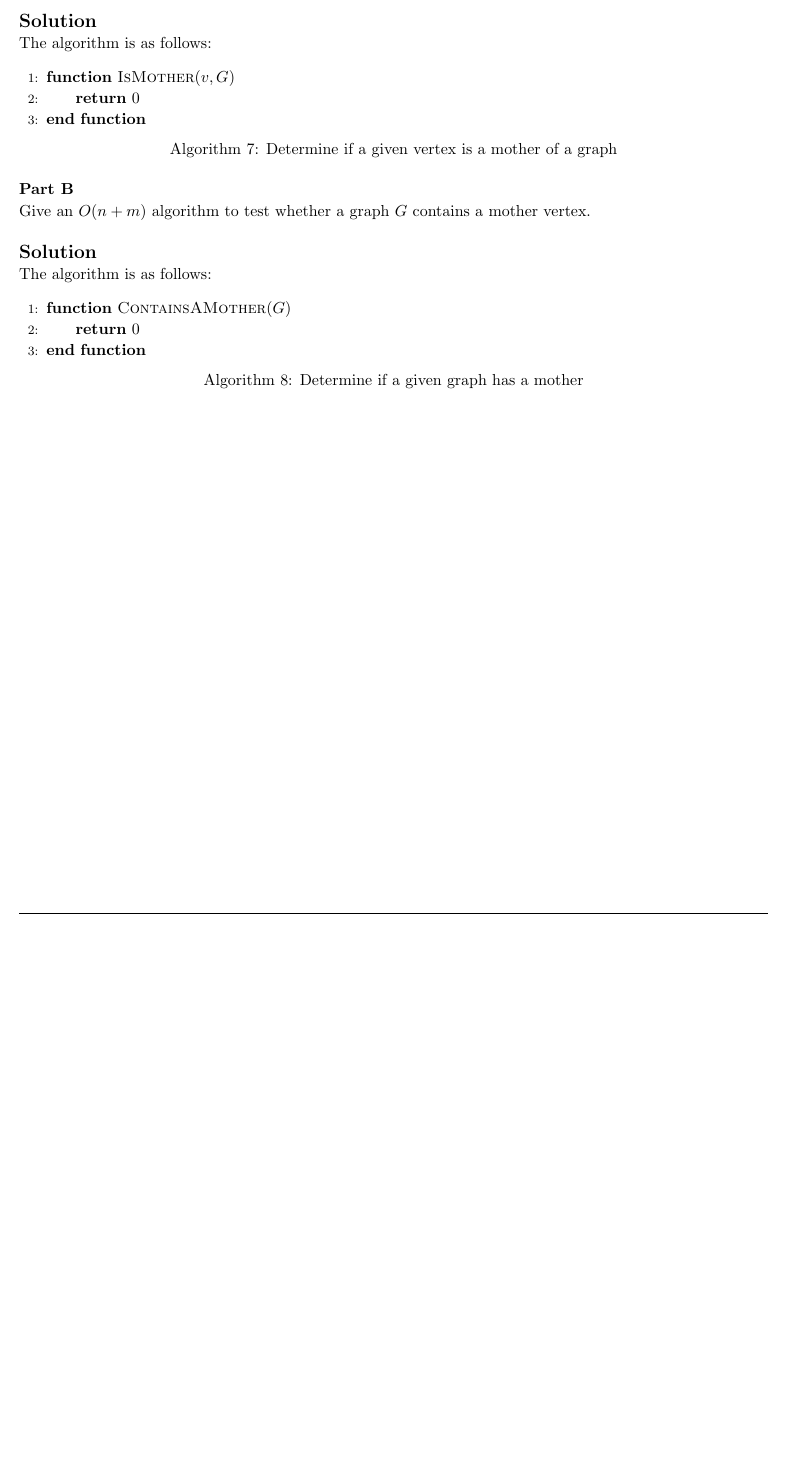
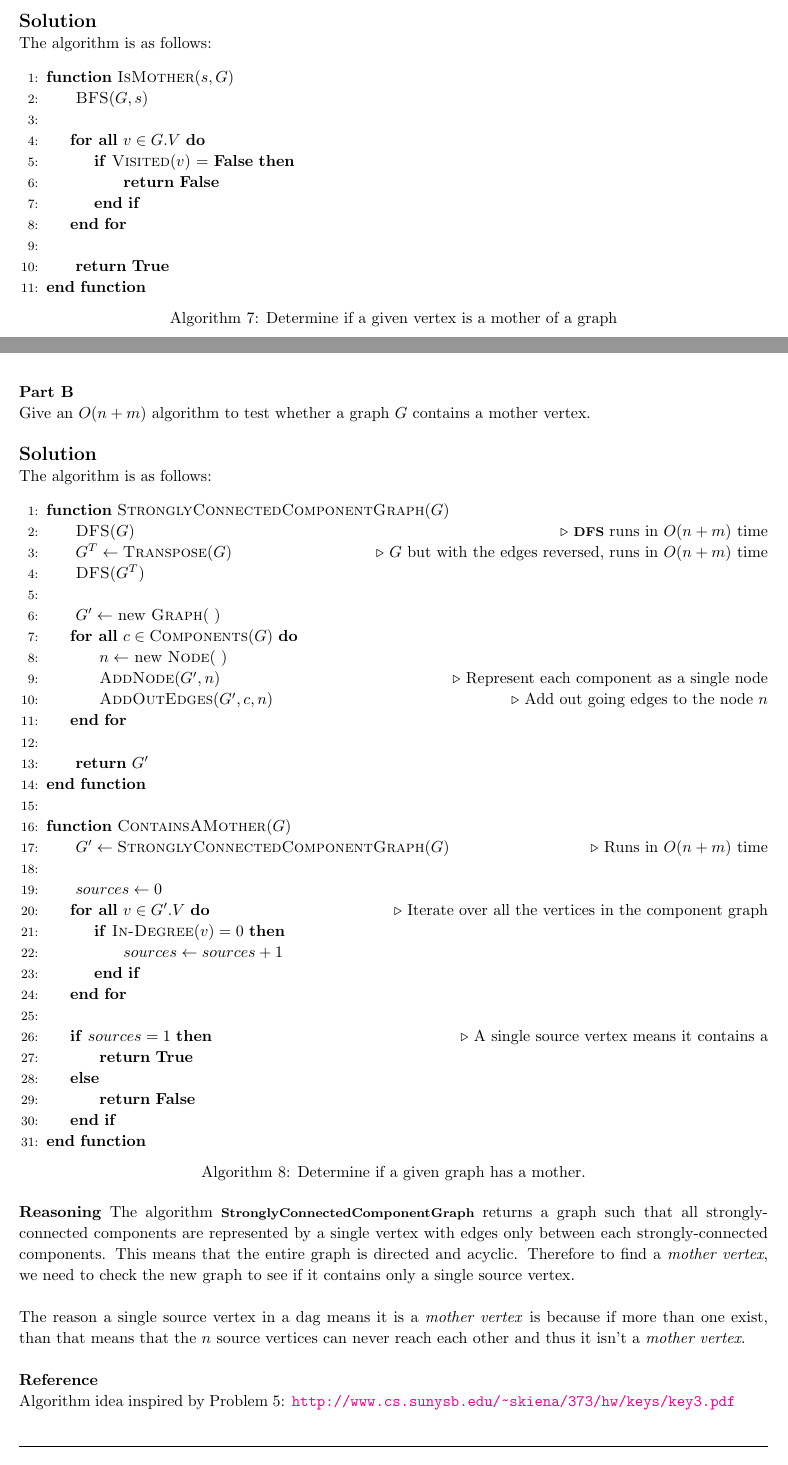
Before and after one commit to jdavis/college-fall-2013, a LaTeX problem sheet (cs311/assignment05/solution.tex): part of page 8 of 11 before the commit and two parts of pages 8 and 9 of 12 after it, the two joined at a grey line, cut so that both start at the same text, the shorter picture padded with empty space. Compiled offline with pdfLaTeX.

Commit message:
Finish problem 7

```diff
--- a/cs311/assignment05/solution.tex
+++ b/cs311/assignment05/solution.tex
@@ -448,8 +448,16 @@
 
     \begin{algorithm}[]
         \begin{algorithmic}[1]
-            \Function{IsMother}{$v, G$}
-            \State{} \Return{$0$}
+            \Function{IsMother}{$s, G$}
+                \State{} \Call{BFS}{$G, s$}
+                \\
+                \ForAll{$v \in G.V$}
+                    \If{\Call{Visited}{$v$} = \textbf{False}}
+                        \State{} \Return{\textbf{False}}
+                    \EndIf
+                \EndFor
+                \\
+                \State{} \Return{\textbf{True}}
             \EndFunction{}
         \end{algorithmic}
         \caption{Determine if a given vertex is a mother of a graph}
@@ -467,12 +484,67 @@
 
     \begin{algorithm}[]
         \begin{algorithmic}[1]
+            \Function{StronglyConnectedComponentGraph}{$G$}
+                \State{} \Call{DFS}{$G$}
+                \Comment{\alg{DFS} runs in \(O(n + m)\) time}
+                \State{} $G^T \gets \Call{Transpose}{G}$
+                \Comment{\(G\) but with the edges reversed, runs in \(O(n + m)\) time}
+                \State{} \Call{DFS}{$G^T$}
+                \\
+                \State{} $G' \gets$ new \Call{Graph}{ }
+                \ForAll{$c \in \Call{Components}{G}$}
+                    \State{} $n \gets$ new \Call{Node}{ }
+                    \State{} \Call{AddNode}{$G', n$}
+                    \Comment{Represent each component as a single node}
+                    \State{} \Call{AddOutEdges}{$G', c, n$}
+                    \Comment{Add out going edges to the node \(n\)}
+                \EndFor
+                \\
+                \State{} \Return{$G'$}
+            \EndFunction{}
+            \\
             \Function{ContainsAMother}{$G$}
-            \State{} \Return{$0$}
+                \State{} $G' \gets \Call{StronglyConnectedComponentGraph}{G}$
+                \Comment{Runs in \(O(n + m)\) time}
+                \\
+                \State{} $sources \gets 0$
+                \ForAll{$v \in G'.V$}
+                    \Comment{Iterate over all the vertices in the component graph}
+                    \If{$\Call{In-Degree}{v} = 0$}
+                        \State{} $sources \gets sources + 1$
+                    \EndIf
+                \EndFor
+                \\
+                \If{$sources = 1$}
+                    \Comment{A single source vertex means it contains a}
+                    \State{} \Return{\textbf{True}}
+                \Else
+                    \State{} \Return{\textbf{False}}
+                \EndIf
             \EndFunction{}
         \end{algorithmic}
-        \caption{Determine if a given graph has a mother}
+        \caption{Determine if a given graph has a mother.}
     \end{algorithm}
+
+    \textbf{Reasoning}
+    The algorithm \alg{StronglyConnectedComponentGraph} returns a graph such
+    that all strongly-connected components are represented by a single vertex with
+    edges only between each strongly-connected components.  This means that the
+    entire graph is directed and acyclic. Therefore to find a \textit{mother
+    vertex}, we need to check the new graph to see if it contains only a single
+    source vertex.
+    \\
+
+    The reason a single source vertex in a dag means it is a \textit{mother
+    vertex} is because if more than one exist, than that means that the \(n\)
+    source vertices can never reach each other and thus it isn't a
+    \textit{mother vertex}.
+    \\
+
+    \textbf{Reference}
+
+    Algorithm idea inspired by Problem 5:
+    \url{http://www.cs.sunysb.edu/~skiena/373/hw/keys/key3.pdf}
 \end{homeworkProblem}
 
 \pagebreak
```
Also changed, not shown: cs311/assignment05/solution.tex (9 more changed lines).
